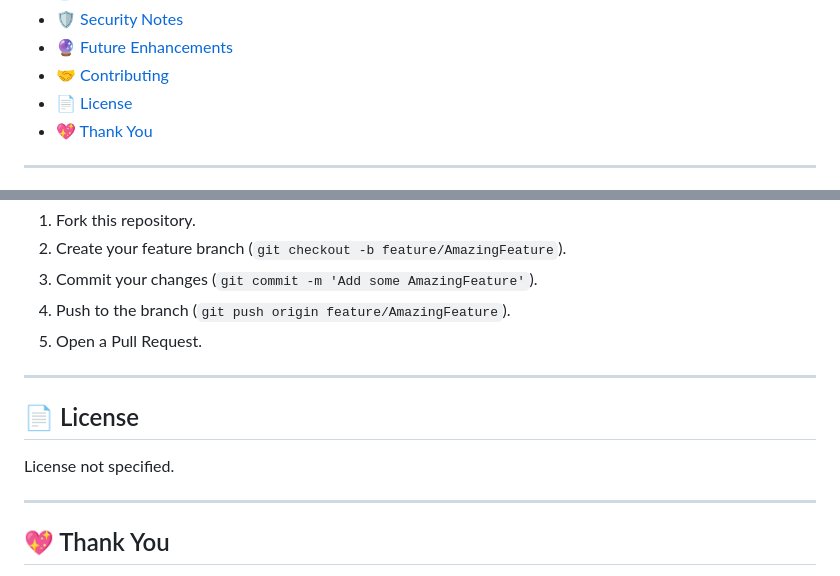
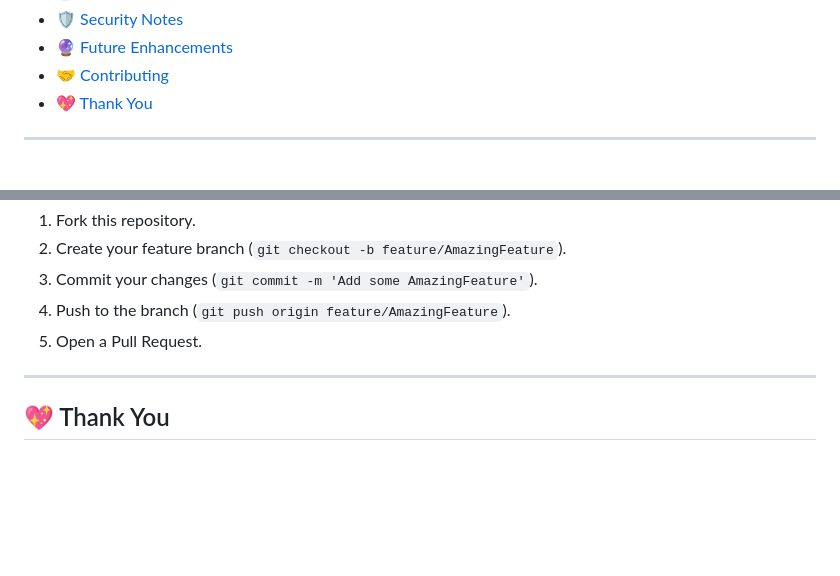
Before and after one commit to SriniwasAwasthi/THINKR_AI, a Markdown page: README.md, 2 parts joined by grey strips. Rendered like a GitHub page; blank space fills up the shorter version.

Commit message:
docs: remove license sections from README

```diff
--- a/README.md
+++ b/README.md
@@ -18,7 +18,6 @@ Welcome to **THINKR AI**! ⚡ A next-generation, premium AI-powered study assist
 * [🛡️ Security Notes](#%EF%B8%8F-security-notes)
 * [🔮 Future Enhancements](#-future-enhancements)
 * [🤝 Contributing](#-contributing)
-* [📄 License](#-license)
 * [💖 Thank You](#-thank-you)
 
 ---
@@ -181,10 +180,5 @@ Feedback, issues, and contributions are always welcome!
 
 ---
 
-## 📄 License
-License not specified.
-
----
-
 ## 💖 Thank You
 Thank you so much for visiting the THINKR AI repository! 🧠 We appreciate you taking the time to explore this project and inspect its architecture. Your interest, support, and feedback are incredibly valuable to us. We hope this tool provides structure and focus to your studies, helping you optimize your cognitive potential every single day! 🚀
```
